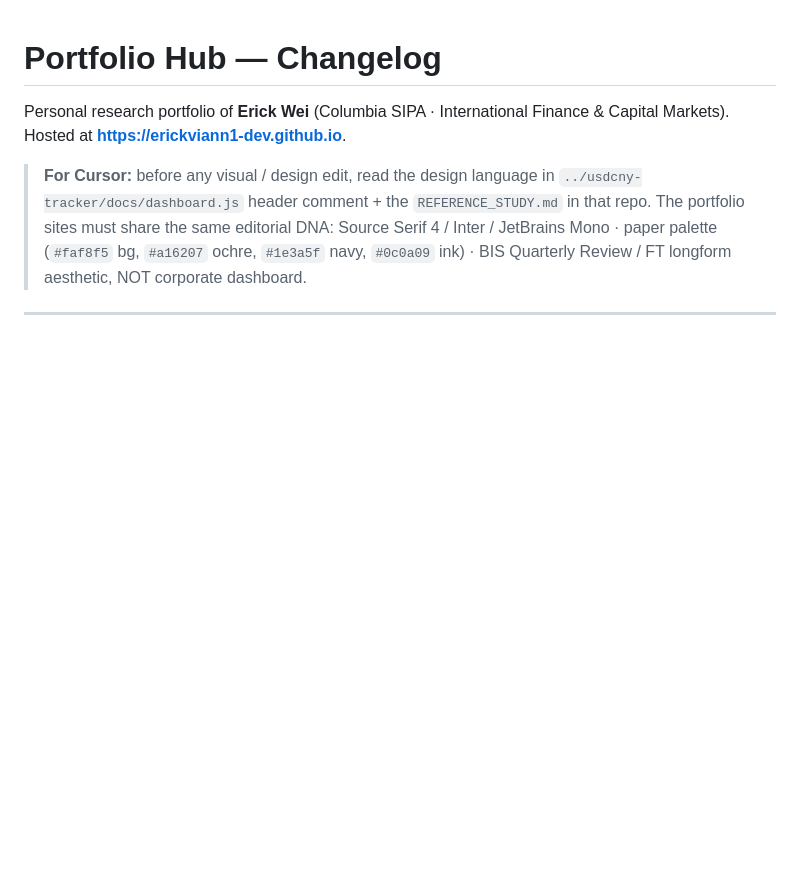
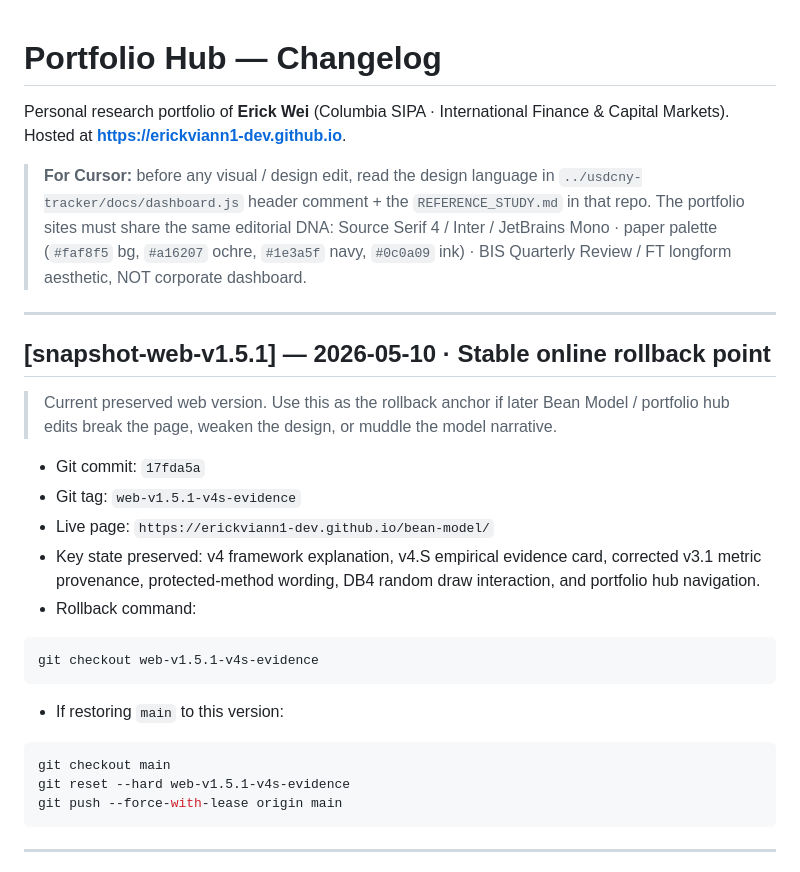
Before and after one commit to erickviann1-dev/erickviann1-dev.github.io, a Markdown page: CHANGELOG.md, the part around the change. GitHub-like rendering; blank space fills up the shorter version.

Commit message:
docs: record stable web rollback point

````diff
--- a/CHANGELOG.md
+++ b/CHANGELOG.md
@@ -9,6 +9,34 @@ Finance & Capital Markets). Hosted at **https://erickviann1-dev.github.io**.
 > editorial DNA: Source Serif 4 / Inter / JetBrains Mono · paper palette
 > (`#faf8f5` bg, `#a16207` ochre, `#1e3a5f` navy, `#0c0a09` ink) · BIS
 > Quarterly Review / FT longform aesthetic, NOT corporate dashboard.
+
+---
+
+## [snapshot-web-v1.5.1] — 2026-05-10 · Stable online rollback point
+
+> Current preserved web version. Use this as the rollback anchor if later Bean
+> Model / portfolio hub edits break the page, weaken the design, or muddle the
+> model narrative.
+
+- Git commit: `17fda5a`
+- Git tag: `web-v1.5.1-v4s-evidence`
+- Live page: `https://erickviann1-dev.github.io/bean-model/`
+- Key state preserved: v4 framework explanation, v4.S empirical evidence card,
+  corrected v3.1 metric provenance, protected-method wording, DB4 random draw
+  interaction, and portfolio hub navigation.
+- Rollback command:
+
+```bash
+git checkout web-v1.5.1-v4s-evidence
+```
+
+- If restoring `main` to this version:
+
+```bash
+git checkout main
+git reset --hard web-v1.5.1-v4s-evidence
+git push --force-with-lease origin main
+```
 
 ---
 
````
